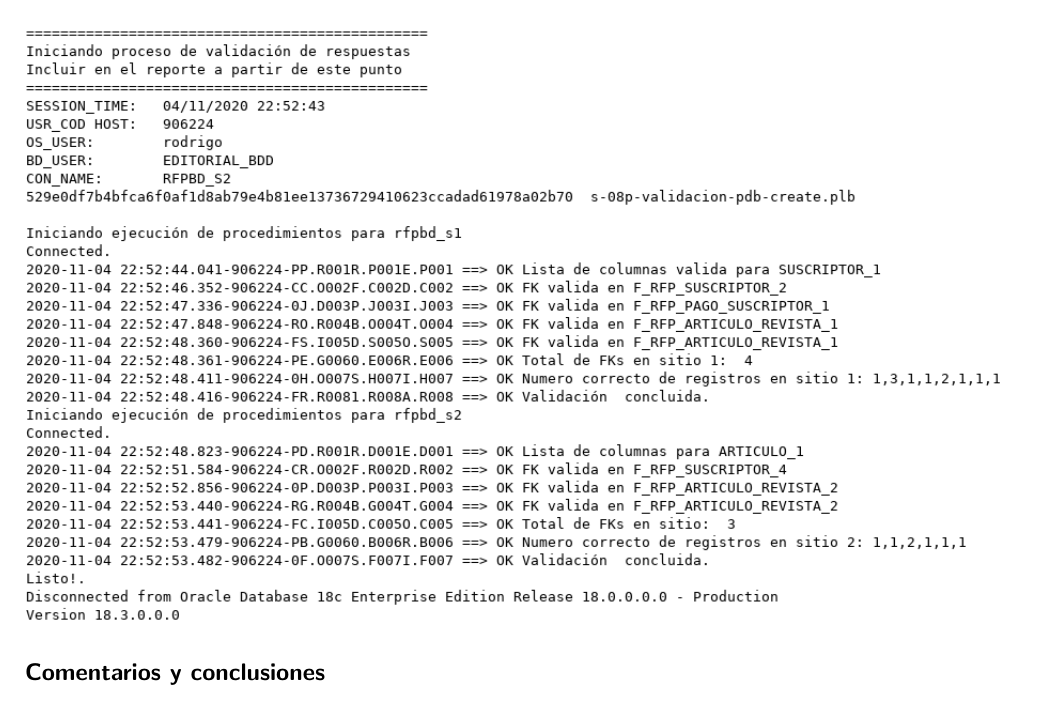
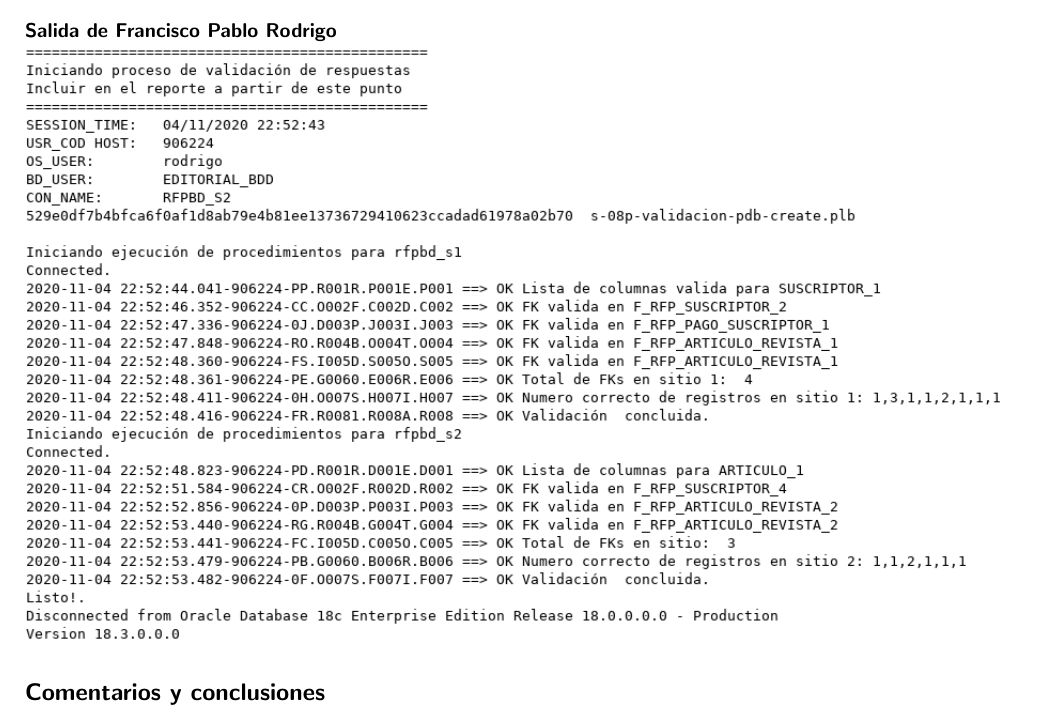
Before and after one commit to rhofp/MiAuto-bdd-study-case, a LaTeX document (bdd_prac_05.tex): part of page 2 of 2 before the commit and part of page 4 of 4 after it, cut at the place of the change. Compiled offline with pdfLaTeX.

Commit message:
Added screenshots and included them in tex file

```diff
--- a/bdd_prac_05.tex
+++ b/bdd_prac_05.tex
@@ -165,7 +165,11 @@ empleando las PDBs creadas en la práctica 3.
 \section*{C4. Salida de ejecución del script de validación
 \texttt{s-08-validacion-main.sql}}
 
-\includegraphics[width=\linewidth]{bdd_prac05-validador}
+\textbf{Salida de Francisco Pablo Rodrigo}\\
+\includegraphics[width=\linewidth]{bdd_prac05-validador-rodrigo}
+
+% \textbf{Salida de Francisco Martinez Emanuel}\\
+% \includegraphics[width=\linewidth]{bdd_prac05-validador-emanuel}
 
 \section*{Comentarios y conclusiones}
 
```
Also changed, not shown: bdd_prac_05.assets/bdd_prac05-c1-fragmentos.png (added), bdd_prac_05.assets/bdd_prac05-c2-restricciones.png (added), bdd_prac_05.assets/bdd_prac05-c3-consulta-datos.png (added), bdd_prac_05.assets/bdd_prac05-validador-rodrigo.png (renamed from bdd_prac_05.assets/bdd_prac05-validador.png), bdd_prac_05.tex (6 more changed lines).
